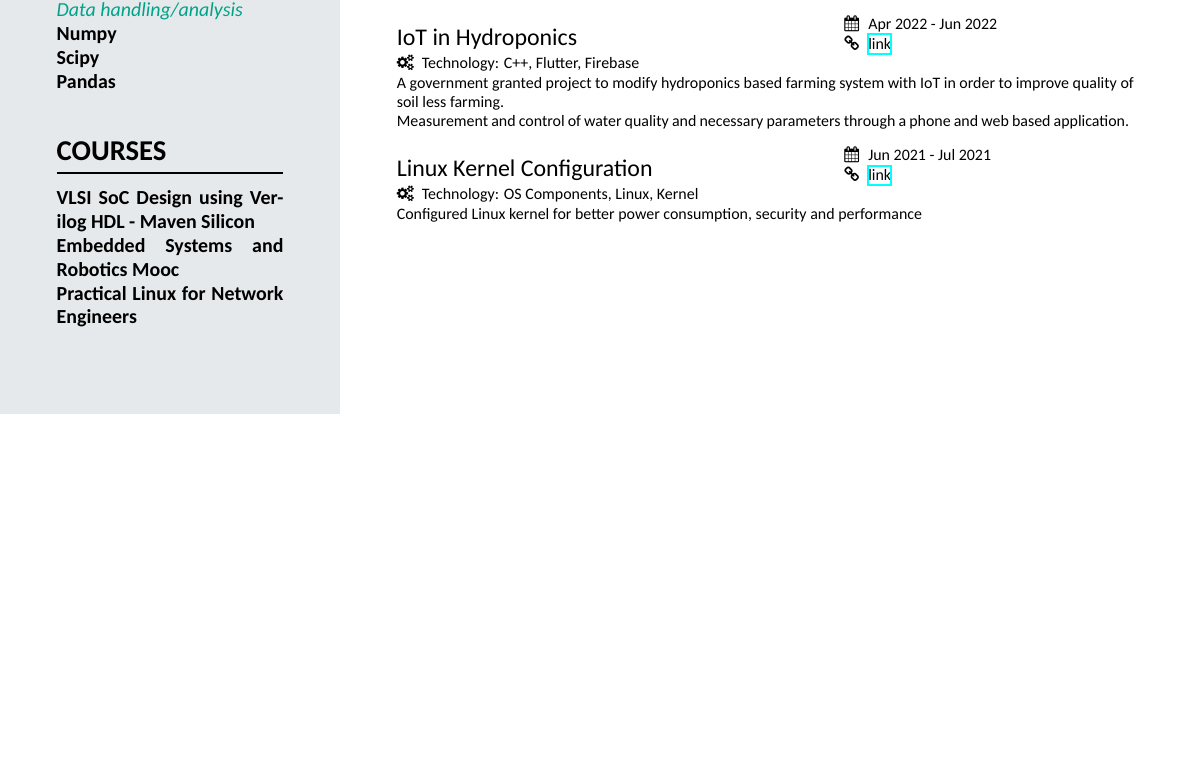
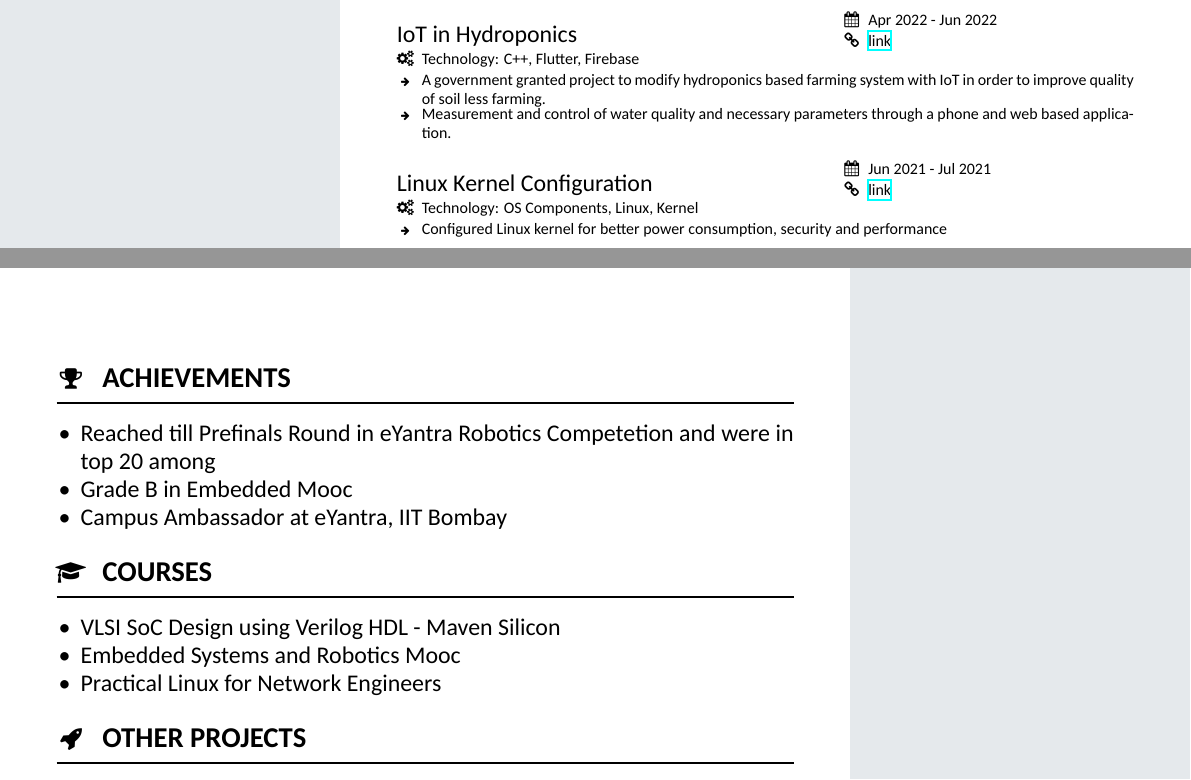
Before and after one commit to rishav-singh-0/resume-latex, a LaTeX CV (my-resume/resume.tex, which reads my-resume/my-resume.cls): part of the page before the commit and two parts of pages 1 and 2 of 2 after it, the two joined at a grey line, cut at the place of the change, the shorter picture padded with empty space. Compiled offline with XeLaTeX.

Commit message:
made 2nd page

```diff
--- a/my-resume/my-resume.cls
+++ b/my-resume/my-resume.cls
@@ -411,12 +419,15 @@
 %%%%%%%%%%%%%%%%%%%%%%%%%%%%%%%%%%%%%%%%%%%%%%%%%%%%%%%%%%%%%%%%%%%%%%%%%%%%%%%%
 
 % set length of date/place column versus position column in fraction of linewidth before linewidth gets redefined in minipages
+\def \ifempty#1{\def\temp{#1} \ifx\temp\empty }
 \newcommand{\project}[5]{%
     \begin{minipage}[t]{\jobpositionlength}% minipage for position
         {\large  \color{emphasis} #1}
     \end{minipage}%
     \begin{minipage}[t]{\jobdateplacelength}% minipage for left column with date/place
         \footnotesize
+        \ifempty{#2}
+        \else
             \begin{minipage}[t]{3mm}% wrap marker in minipage to allow multi-line dates
                 \makebox[3mm][c]{\faCalendar}
             \end{minipage}%
@@ -424,7 +435,10 @@
             \begin{minipage}[t]{\dimexpr \jobdateplacelength-3mm-0.5em}% wrap date in minipage to allow multi-line dates
                 #2
             \end{minipage}%
+        \fi
         \par
+        \ifempty{#3}
+        \else
             \vspace{0.1em}
             \begin{minipage}[t]{3mm}% wrap marker in minipage to allow multi-line places
                 \makebox[3mm][c]{\faLink}
@@ -433,6 +447,7 @@
             \begin{minipage}[t]{\dimexpr \jobdateplacelength-3mm-0.5em}% wrap place in minipage to allow multi-line places
                 \href{#3}{link}
             \end{minipage}%
+        \fi
     \end{minipage}%
     \ifstrequal{#4}{}{}{
         \par
--- a/my-resume/resume.tex
+++ b/my-resume/resume.tex
@@ -170,63 +163,104 @@
         {Oct 2020 - Feb 2021}
         {https://youtube.com/playlist?list=PL7qLGQQRzAKJqw33z4Y1btjFr9WMiOrjP}
         {Python, ROS, Drone, Gazebo, Git}
-        {Used Robot Operating System(ROS) for Autonomous Drone based delivery system in a simulated Gazebo environment. }
+        {
+            \dis{Used Robot Operating System(ROS) for Autonomous Drone based delivery system in a simulated Gazebo environment.}
+        }
      \project
         {Industrial Surveillance Robot on FPGA}
         {Jan 2022 - Mar 2022}
         {https://rishav-singh-0.github.io/industrial-surveillance-robot/}
         {Verilog, FPGA, Quartus}
-        {A FPGA based robot simulation for measuring the important industrial parameters using different sensors, armed with IoT gate way to analyze the chart of different parameters and information from anywhere and extended with alarm system for highlighting ambiguity. }
+        {
+            \dis{A FPGA based robot simulation for measuring the important industrial parameters using different sensors, armed with IoT gate way to analyze the chart of different parameters and information from anywhere and extended with alarm system for highlighting ambiguity.}
+        }
      \project
         {IoT in Hydroponics}
         {Apr 2022 - Jun 2022}
         {https://youtu.be/pkwcfo8rbys}
         {C++, Flutter, Firebase}
-        {A government granted project to modify hydroponics based farming system with IoT in order to improve quality of soil less farming.
-        \\Measurement and control of water quality and necessary parameters through a phone and web based application. }
+        {
+            \dis{A government granted project to modify hydroponics based farming system with IoT in order to improve quality of soil less farming.}
+            \dis{Measurement and control of water quality and necessary parameters through a phone and web based application. }
+        }
      \project
         {Linux Kernel Configuration}
         {Jun 2021 - Jul 2021}
         {https://rishav-singh-0.github.io/custom_linux_kernel.html}
         {OS Components, Linux, Kernel}
-        {Configured Linux kernel for better power consumption, security and performance }
-    %  \project
-    %     {Jellyfin Media Server using resberry-pi3}
-    %     {July 2022 - Aug 2022}
-    %     {}
-    %     {RespberryPi}
-    %     {}
-    %  \project
-    %     {Abhiyantacommunity.org Website using React}
-    %     {Jul 2020 - Oct 2020 }
-    %     {}
-    %     {React, Git, Github, Firebase, CI/CD}
-    %     {Learnt to host the website on firebase \\Used github for automation and continuous deployment}
-    %  \project
-    %     {Personal Website using bash and markdown}
-    %     {Mar 2021 - Apr 2021}
-    %     {}
-    %     {Bash, Markdown, Git, Github, CI/CD}
-    %     {Achieved the goal of a minimal static site generator using bash, which generates html files from markdown. Automated CI/CD with github actions and hosted on github-pages}
-    %  \project
-    %     {Crypto and Stocks tracking and analysing bot using Django}
-    %     {Oct 2021 - Nov 2021}
-    %     {}
-    %     {}
-    %     {Realtime data fetching and applying technical indicators on selected symbols \\Backtesting of custom strategies and displaying result on charts}
+        {
+            \dis{Configured Linux kernel for better power consumption, security and performance }
+        }
 
-    % \section[\faTrophy]{Achievements}
-    %  \achievement{Reached till Prefinals Round in eYantra Robotics Competetion and were in top 20 among }
-    %  \achievement{Grade B in Embedded Mooc}
-    %  \achievement{Campus Ambassador}
-
-    % \section[\faMortarBoard]{Courses}
-    %  \achievement{My first achievement}
-    %  \achievement{My first achievement}
-    % \vspace{0.5em}
 
 }
 \makebody
 \clearpage
 
+% \pagestyle{empty}
+\pagestyle{highlightmain}
+\highlightbar{\hfill}
+
+\mainbar{
+
+    \section[\faTrophy]{Achievements}
+     \begin{itemize}
+         \item Reached till Prefinals Round in eYantra Robotics Competetion and were in top 20 among
+         \item Grade B in Embedded Mooc
+         \item Campus Ambassador at eYantra, IIT Bombay
+     \end{itemize}
+
+    \section[\faMortarBoard]{Courses}
+     \begin{itemize}
+        \item VLSI SoC Design using Verilog HDL - Maven Silicon
+        \item Embedded Systems and Robotics Mooc
+        \item Practical Linux for Network Engineers
+     \end{itemize}
+
+    \section[\faRocket]{Other Projects}
+
+     \project
+        {Abhiyanta Community Website}
+        {Jul 2020 - Oct 2020}
+        {https://abhiyantacommunity.org/}
+        {React, Git, Github, Firebase, CI/CD}
+        {
+        \dis{Learnt to host the website on firebase}
+        \dis{Used github for automation and continuous deployment}
+        }
+     \project
+        {Personal Website using bash and markdown}
+        {Mar 2021 - Apr 2021}
+        {https://rishav-singh-0.github.io/}
+        {Bash, Markdown, Git, Github, CI/CD}
+        {
+        \dis{Achieved the goal of a minimal static site generator using bash, which generates html files from markdown. Automated CI/CD with github actions and hosted on github-pages}
+        }
+     \project
+        {Crypto and Stocks Analysing Bot}
+        {Oct 2021 - Nov 2021}
+        {https://github.com/rishav-singh-0/trend-buddy}
+        {Django, Redis, Docker, TALib}
+        {
+        \dis{Realtime data fetching and applying technical indicators on selected symbols }
+        \dis{Backtesting of custom strategies and displaying result on charts}
+        }
+     \project
+        {Jellyfin Media Server using resberry-pi3}
+        {July 2022 - Aug 2022}
+        {}
+        {RespberryPi}
+        {}
+
+    % \section[\faPencil]{Extra-Curricular Activities}
+    %  \begin{itemize}
+    %      \item Technical blog writer
+    %  \end{itemize}
+
+}
+\makebody
+
+\clearpage
+
+
 \end{document}
```
Also changed, not shown: my-resume/my-resume.cls (23 more changed lines), my-resume/resume.tex (35 more changed lines). Lines whose indentation alone changed are shown as unchanged.
